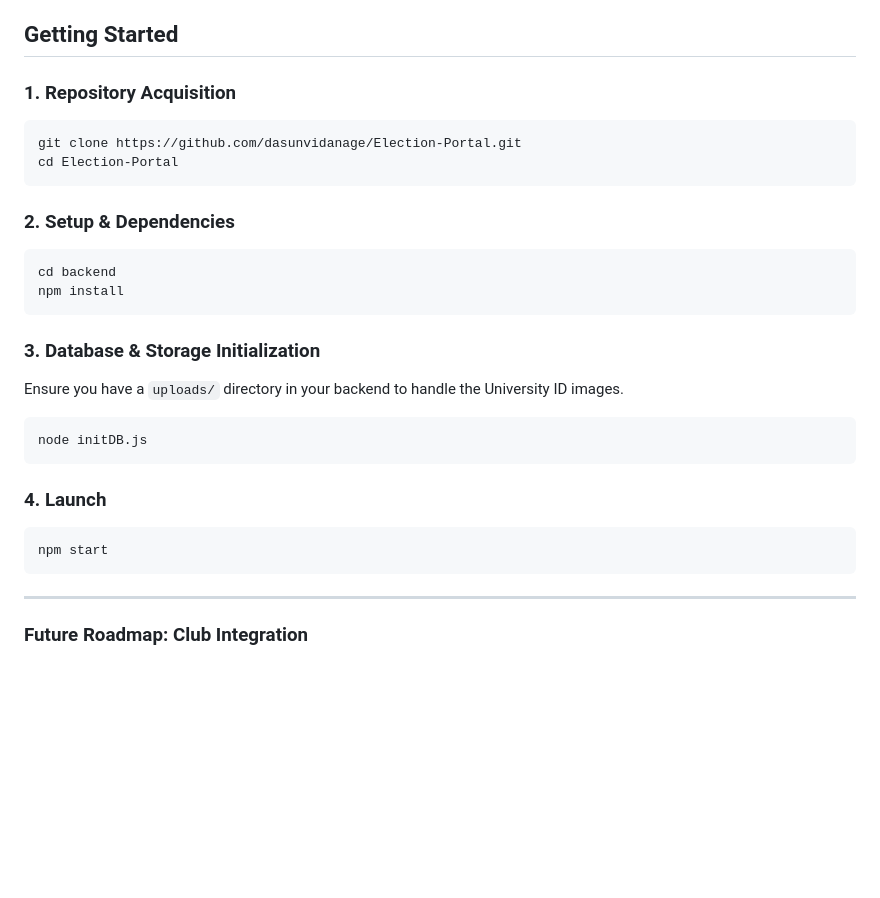
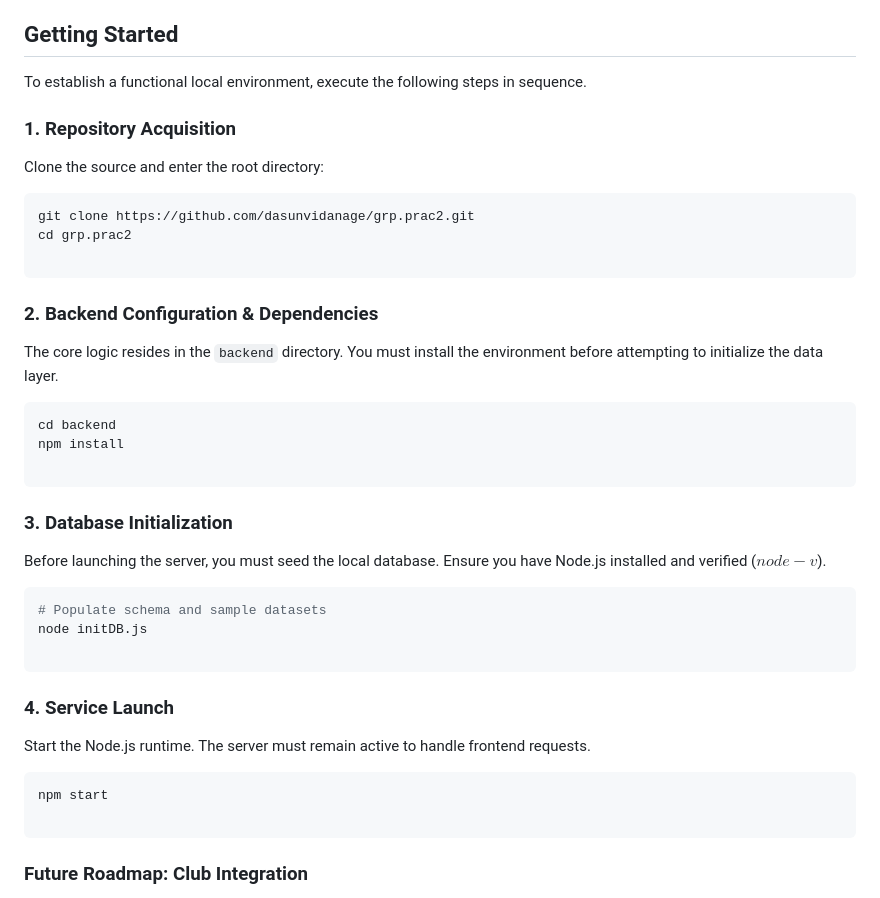
Before and after one commit to dasunvidanage/grp.prac2, a Markdown page: README.md, the part around the change. GitHub-like rendering; blank space fills up the shorter version.

````diff
--- a/README.md
+++ b/README.md
@@ -58,30 +58,47 @@ Admins can customize the "Rules of Engagement" for every election:
 
 ## Getting Started
 
+To establish a functional local environment, execute the following steps in sequence.
+
 ### 1. Repository Acquisition
+
+Clone the source and enter the root directory:
+
 ```bash
-git clone https://github.com/dasunvidanage/Election-Portal.git
-cd Election-Portal
+git clone https://github.com/dasunvidanage/grp.prac2.git
+cd grp.prac2
+
 ```
 
-### 2. Setup & Dependencies
+### 2. Backend Configuration & Dependencies
+
+The core logic resides in the `backend` directory. You must install the environment before attempting to initialize the data layer.
+
 ```bash
 cd backend
 npm install
+
 ```
 
-### 3. Database & Storage Initialization
-Ensure you have a `uploads/` directory in your backend to handle the University ID images.
+### 3. Database Initialization
+
+Before launching the server, you must seed the local database. Ensure you have Node.js installed and verified ($node -v$).
+
 ```bash
+# Populate schema and sample datasets
 node initDB.js
+
 ```
 
-### 4. Launch
+### 4. Service Launch
+
+Start the Node.js runtime. The server must remain active to handle frontend requests.
+
 ```bash
 npm start
+
 ```
 
----
 
 ### Future Roadmap: Club Integration
 The system is built with **extensibility** at its core. While currently optimized for UCSC CS/IS departments, the "Eligibility Filter" logic can be expanded to verify **Club Membership lists**, allowing the platform to host elections for Special Clubs and other Union with minimal configuration changes.
````
